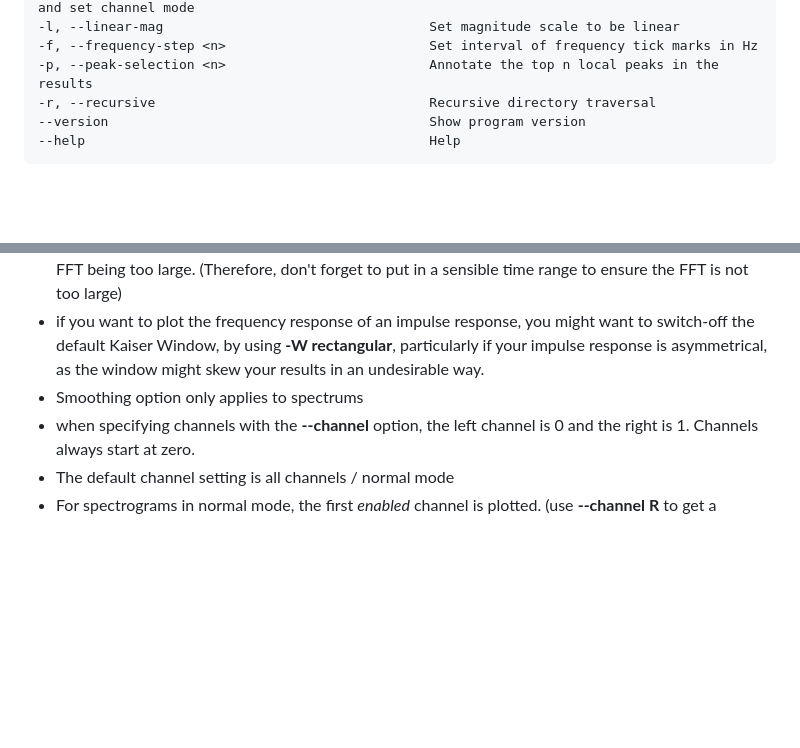
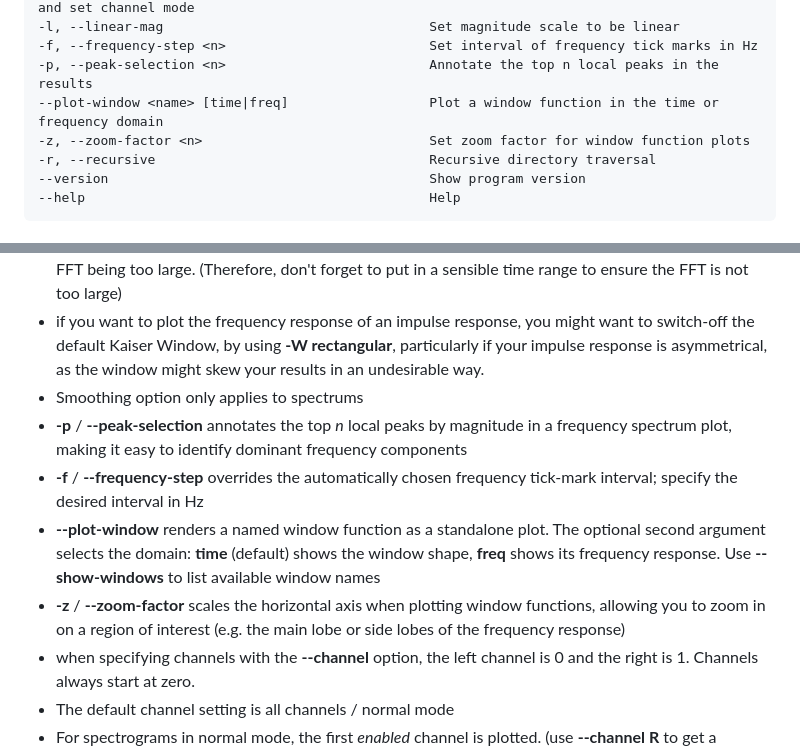
Before and after one commit to jniemann66/sndspec, a Markdown page: README.md, 2 parts joined by grey strips. Drawn GitHub-style; blank space fills up the shorter version.

```diff
--- a/README.md
+++ b/README.md
@@ -29,6 +29,8 @@ Usage: sndspec filename [filename2 ...] [options]
 -l, --linear-mag                                  Set magnitude scale to be linear
 -f, --frequency-step <n>                          Set interval of frequency tick marks in Hz
 -p, --peak-selection <n>                          Annotate the top n local peaks in the results
+--plot-window <name> [time|freq]                  Plot a window function in the time or frequency domain
+-z, --zoom-factor <n>                             Set zoom factor for window function plots
 -r, --recursive                                   Recursive directory traversal
 --version                                         Show program version
 --help                                            Help
@@ -70,6 +72,10 @@ sndspec --spectrum ~/soundfiles/guitar.flac --channel difference
 - if you want to plot the frequency response of an impulse response, you might want to switch-off the default Kaiser Window, by using **-W rectangular**, particularly if your impulse response is asymmetrical,
 as the window might skew your results in an undesirable way.
 - Smoothing option only applies to spectrums
+- **-p** / **--peak-selection** annotates the top *n* local peaks by magnitude in a frequency spectrum plot, making it easy to identify dominant frequency components
+- **-f** / **--frequency-step** overrides the automatically chosen frequency tick-mark interval; specify the desired interval in Hz
+- **--plot-window** renders a named window function as a standalone plot. The optional second argument selects the domain: **time** (default) shows the window shape, **freq** shows its frequency response. Use **--show-windows** to list available window names
+- **-z** / **--zoom-factor** scales the horizontal axis when plotting window functions, allowing you to zoom in on a region of interest (e.g. the main lobe or side lobes of the frequency response)
 - when specifying channels with the **--channel** option, the left channel is 0 and the right is 1. Channels always start at zero.
 - The default channel setting is all channels / normal mode
 - For spectrograms in normal mode, the first *enabled* channel is plotted. (use **--channel R** to get a spectrogram of the right channel)
```
